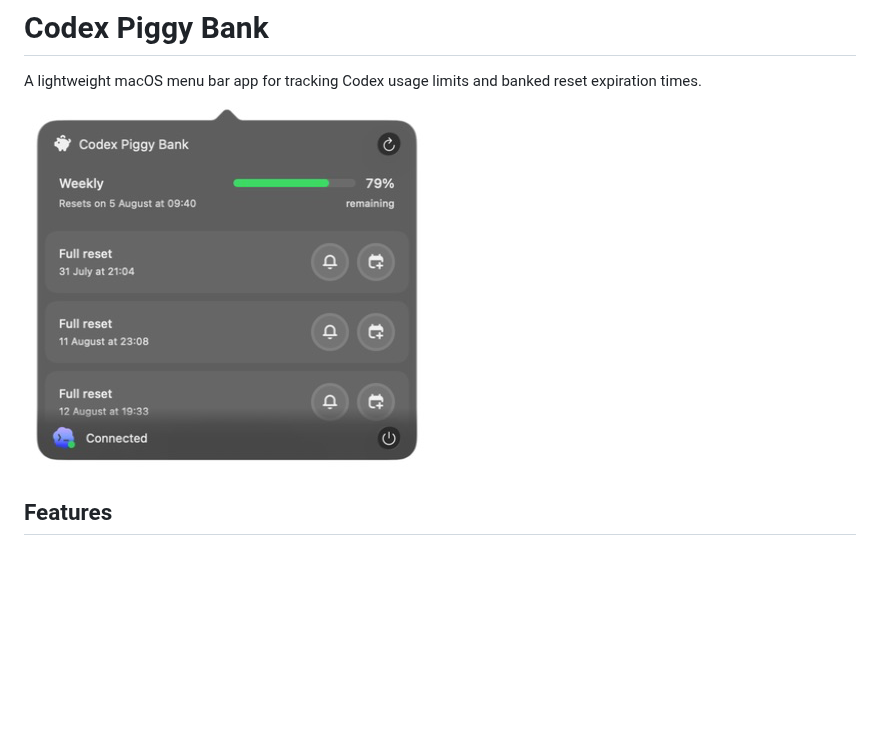
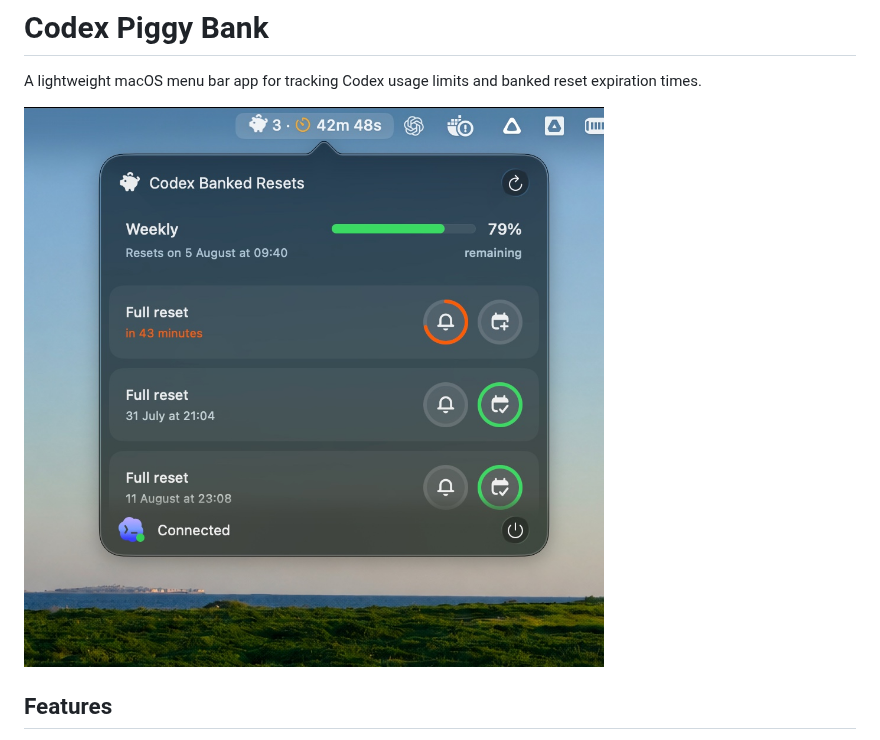
Before and after one commit to gnlca/codex-piggy-bank, a Markdown page: README.md, the part around the change. Drawn GitHub-style; pictures changed too: docs/codex-piggy-bank.jpeg (added); blank space fills up the shorter version.

Commit message:
Update README screenshot

```diff
--- a/README.md
+++ b/README.md
@@ -3,7 +3,7 @@
 A lightweight macOS menu bar app for tracking Codex usage limits and banked
 reset expiration times.
 
-![Codex Piggy Bank menu bar popover](docs/codex-piggy-bank.png)
+![Codex Piggy Bank menu bar popover](docs/codex-piggy-bank.jpeg)
 
 ## Features
 
```
